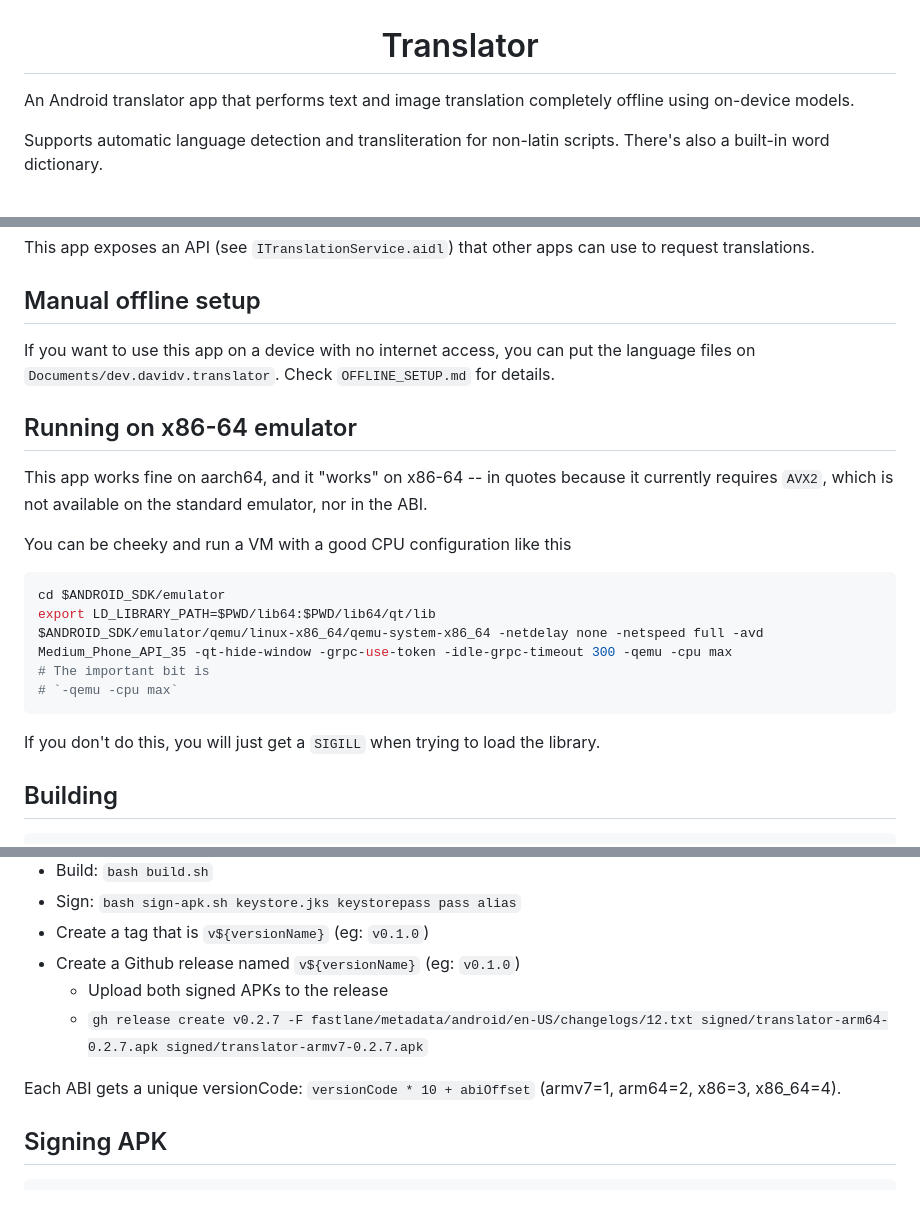
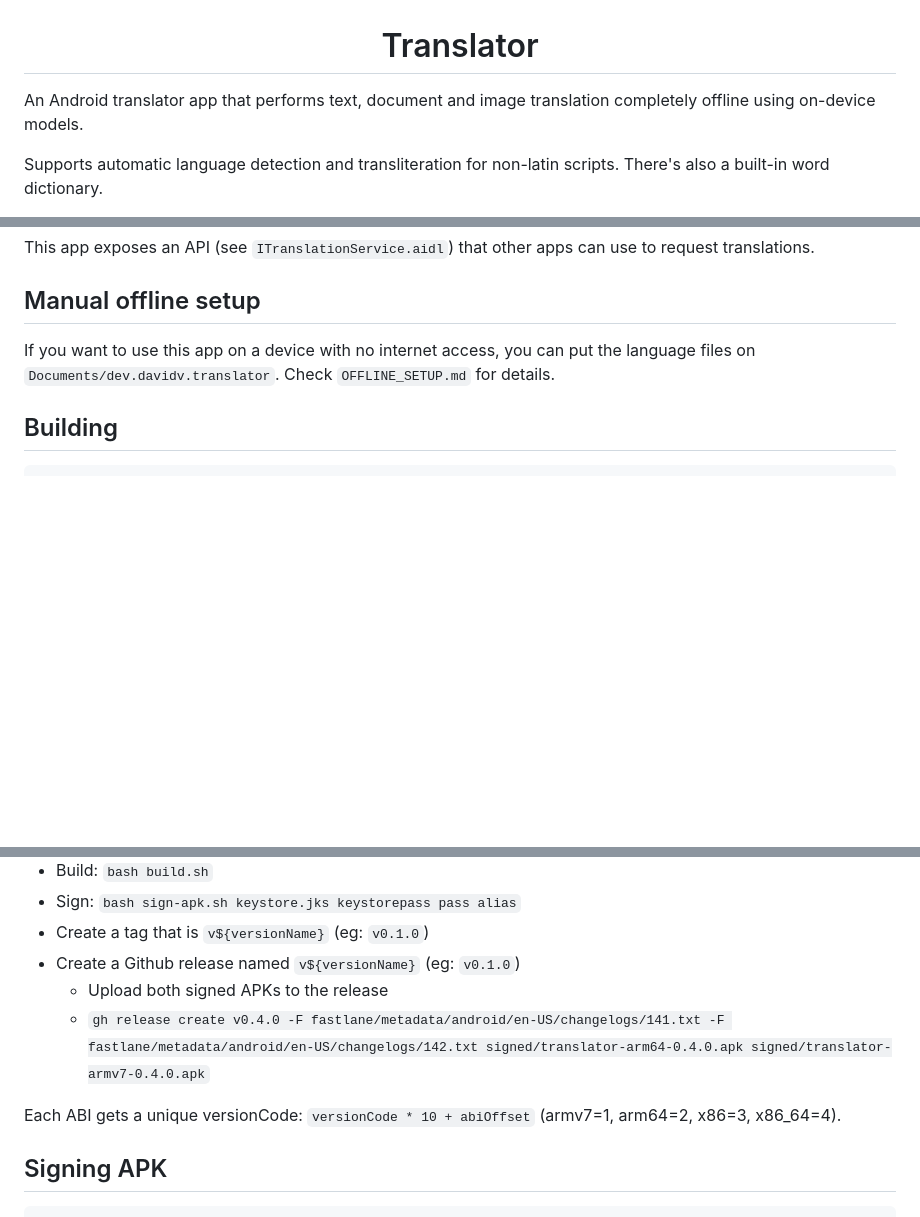
Before and after one commit to loddv/offline-translator, a Markdown page: README.md, 3 parts joined by grey strips. Rendered like a GitHub page; blank space fills up the shorter version.

````diff
--- a/README.md
+++ b/README.md
@@ -1,6 +1,6 @@
 <h1><center>Translator</center></h1>
 
-An Android translator app that performs text and image translation completely offline using on-device models.
+An Android translator app that performs text, document and image translation completely offline using on-device models.
 
 Supports automatic language detection and transliteration for non-latin scripts. There's also a built-in word dictionary.
 
@@ -63,22 +64,6 @@ This app exposes an API (see `ITranslationService.aidl`) that other apps can use
 If you want to use this app on a device with no internet access, you can put the language files on `Documents/dev.davidv.translator`. Check
 `OFFLINE_SETUP.md` for details.
 
-## Running on x86-64 emulator
-
-This app works fine on aarch64, and it "works" on x86-64 -- in quotes because it currently requires `AVX2`, which is not available on the standard emulator, nor in the ABI.
-
-You can be cheeky and run a VM with a good CPU configuration like this
-
-```bash
-cd $ANDROID_SDK/emulator
-export LD_LIBRARY_PATH=$PWD/lib64:$PWD/lib64/qt/lib
-$ANDROID_SDK/emulator/qemu/linux-x86_64/qemu-system-x86_64 -netdelay none -netspeed full -avd Medium_Phone_API_35 -qt-hide-window -grpc-use-token -idle-grpc-timeout 300 -qemu -cpu max
-# The important bit is
-# `-qemu -cpu max`
-```
-
-If you don't do this, you will just get a `SIGILL` when trying to load the library.
-
 ## Building
 
 ```sh
@@ -96,9 +81,9 @@ will trigger a build in a docker container, matching the CI environment.
 - Create a tag that is `v${versionName}` (eg: `v0.1.0`)
 - Create a Github release named `v${versionName}` (eg: `v0.1.0`)
   - Upload both signed APKs to the release
-  - `gh release create v0.2.7 -F fastlane/metadata/android/en-US/changelogs/12.txt signed/translator-arm64-0.2.7.apk signed/translator-armv7-0.2.7.apk`
+  - `gh release create v0.4.0 -F fastlane/metadata/android/en-US/changelogs/141.txt -F fastlane/metadata/android/en-US/changelogs/142.txt signed/translator-arm64-0.4.0.apk signed/translator-armv7-0.4.0.apk`
 
-Each ABI gets a unique versionCode: `versionCode * 10 + abiOffset` (armv7=1, arm64=2, x86=3, x86_64=4).
+Each ABI gets a unique versionCode: `versionCode * 10 + abiOffset` (armv7=1, arm64=2, x86=3, x86\_64=4).
 
 ## Signing APK
 ```sh
````
Also changed, not shown: other parts of README.md (+1 -0 lines).
